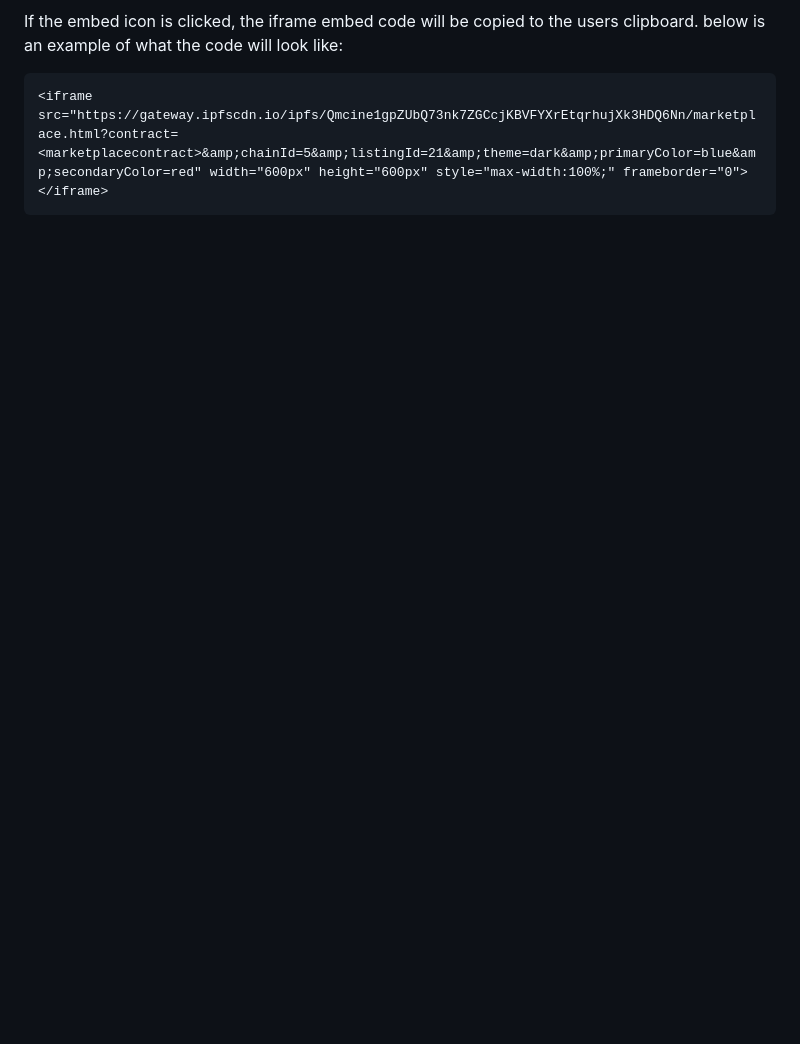
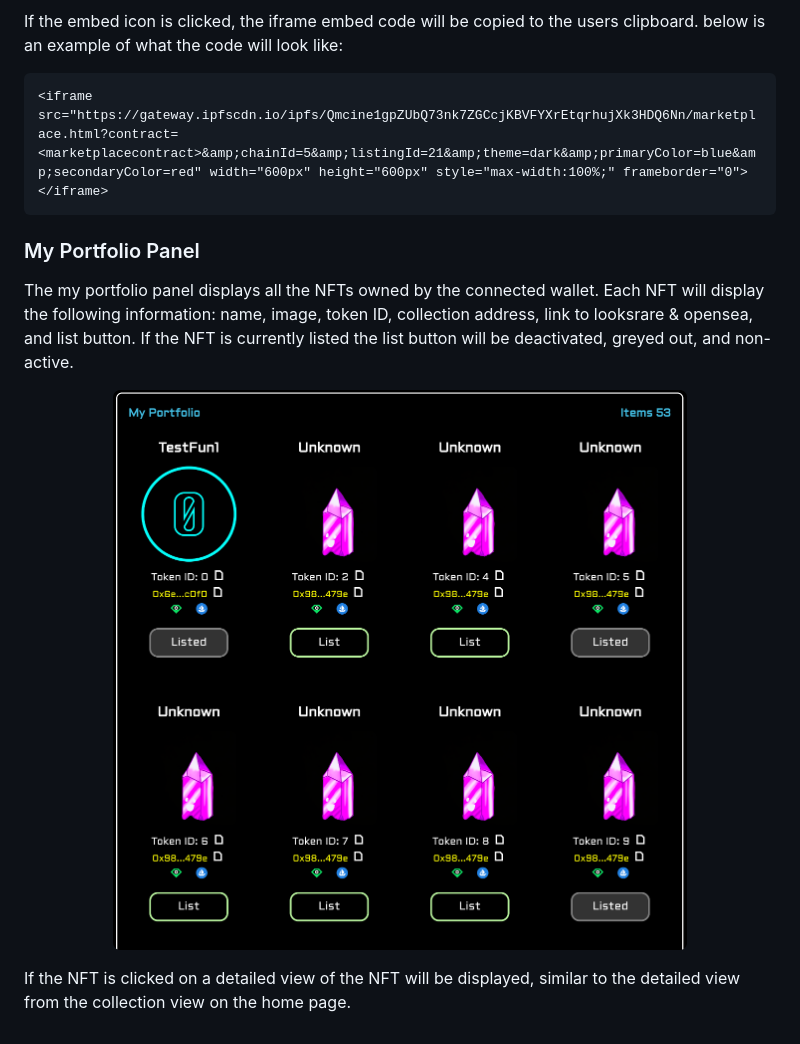
Before and after one commit to Zerobeings/learn, a Markdown page: README.md, the part around the change printed below. Drawn GitHub-style; pictures changed too: myportfoliopanel.png (added); blank space fills up the shorter version.

Commit message:
added content

````diff
--- a/README.md
+++ b/README.md
@@ -186,3 +189,12 @@ If the embed icon is clicked, the iframe embed code will be copied to the users
 ```html
 <iframe src="https://gateway.ipfscdn.io/ipfs/Qmcine1gpZUbQ73nk7ZGCcjKBVFYXrEtqrhujXk3HDQ6Nn/marketplace.html?contract=<marketplacecontract>&amp;chainId=5&amp;listingId=21&amp;theme=dark&amp;primaryColor=blue&amp;secondaryColor=red" width="600px" height="600px" style="max-width:100%;" frameborder="0"></iframe>
 ```
+### My Portfolio Panel
+
+The my portfolio panel displays all the NFTs owned by the connected wallet. Each NFT will display the following information: name, image, token ID, collection address, link to looksrare & opensea, and list button. If the NFT is currently listed the list button will be deactivated, greyed out, and non-active.
+
+<p align="center" width="100%">
+    <img width="100%" src="myportfoliopanel.png">
+</p>
+
+If the NFT is clicked on a detailed view of the NFT will be displayed, similar to the detailed view from the collection view on the home page.
````
Also changed, not shown: other parts of README.md (+3 -0 lines).
